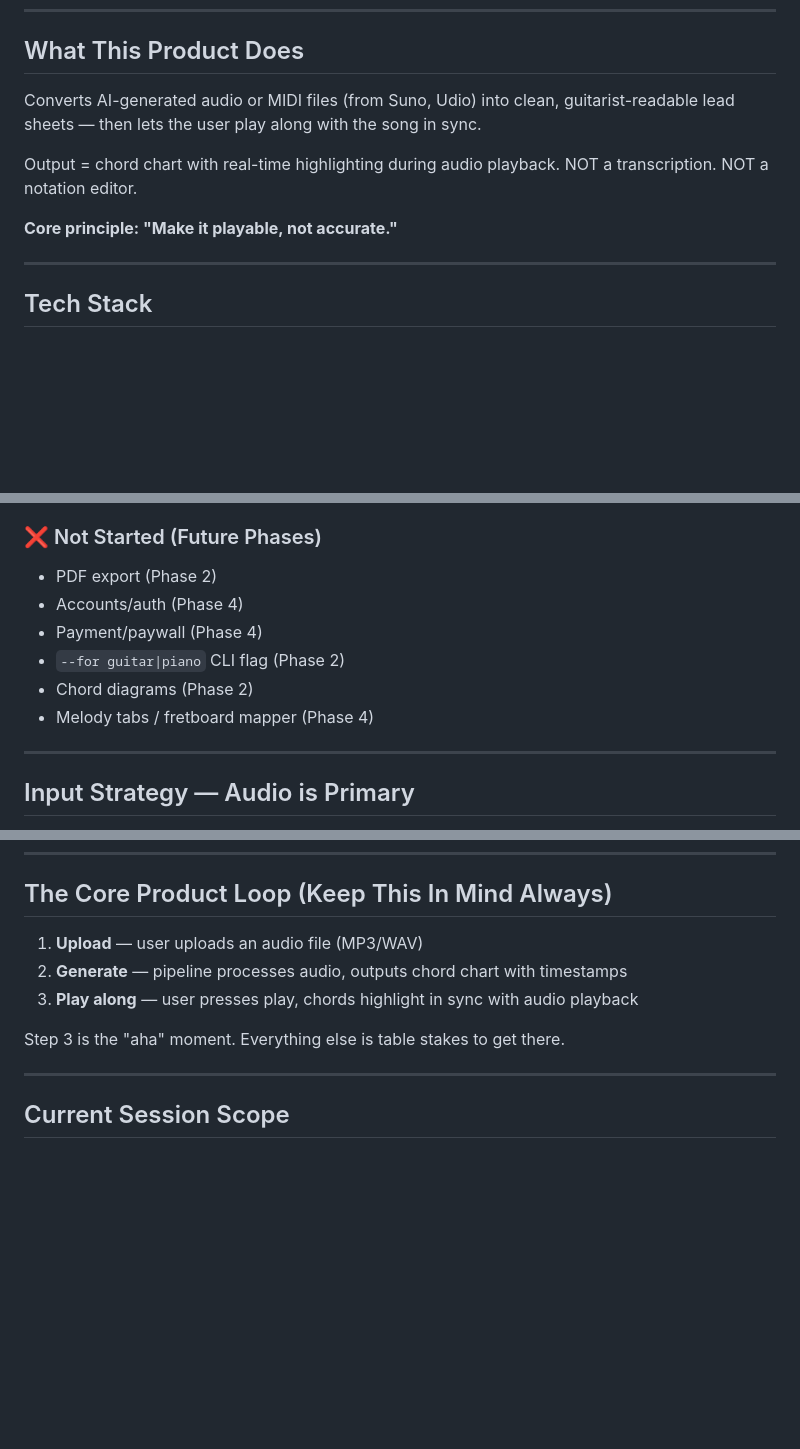
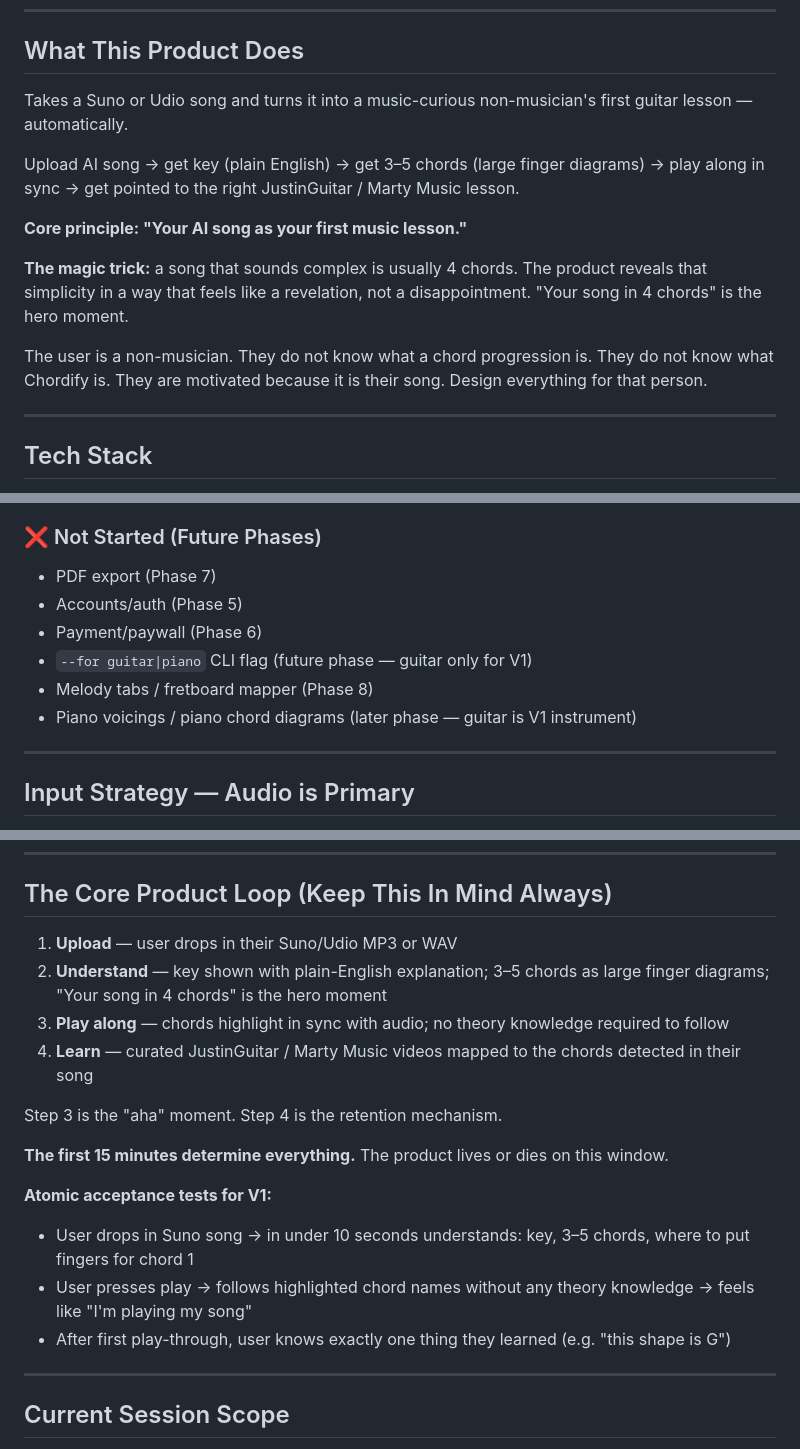
Before and after one commit to michaelecryan/ai-leadsheet, a Markdown page: CLAUDE.md, 3 parts joined by grey strips. Drawn GitHub-style; blank space fills up the shorter version.

```diff
--- a/CLAUDE.md
+++ b/CLAUDE.md
@@ -7,11 +7,15 @@
 
 ## What This Product Does
 
-Converts AI-generated audio or MIDI files (from Suno, Udio) into clean, guitarist-readable lead sheets — then lets the user play along with the song in sync.
+Takes a Suno or Udio song and turns it into a music-curious non-musician's first guitar lesson — automatically.
 
-Output = chord chart with real-time highlighting during audio playback. NOT a transcription. NOT a notation editor.
+Upload AI song → get key (plain English) → get 3–5 chords (large finger diagrams) → play along in sync → get pointed to the right JustinGuitar / Marty Music lesson.
 
-**Core principle: "Make it playable, not accurate."**
+**Core principle: "Your AI song as your first music lesson."**
+
+**The magic trick:** a song that sounds complex is usually 4 chords. The product reveals that simplicity in a way that feels like a revelation, not a disappointment. "Your song in 4 chords" is the hero moment.
+
+The user is a non-musician. They do not know what a chord progression is. They do not know what Chordify is. They are motivated because it is their song. Design everything for that person.
 
 ---
 
@@ -50,12 +54,12 @@ Output = chord chart with real-time highlighting during audio playback. NOT a tr
 - Playback sync (chord highlighting during audio playback — the core "aha" feature)
 
 ### ❌ Not Started (Future Phases)
-- PDF export (Phase 2)
-- Accounts/auth (Phase 4)
-- Payment/paywall (Phase 4)
-- `--for guitar|piano` CLI flag (Phase 2)
-- Chord diagrams (Phase 2)
-- Melody tabs / fretboard mapper (Phase 4)
+- PDF export (Phase 7)
+- Accounts/auth (Phase 5)
+- Payment/paywall (Phase 6)
+- `--for guitar|piano` CLI flag (future phase — guitar only for V1)
+- Melody tabs / fretboard mapper (Phase 8)
+- Piano voicings / piano chord diagrams (later phase — guitar is V1 instrument)
 
 ---
 
@@ -78,11 +82,19 @@ users — a significantly larger audience.
 
 ## The Core Product Loop (Keep This In Mind Always)
 
-1. **Upload** — user uploads an audio file (MP3/WAV)
-2. **Generate** — pipeline processes audio, outputs chord chart with timestamps
-3. **Play along** — user presses play, chords highlight in sync with audio playback
+1. **Upload** — user drops in their Suno/Udio MP3 or WAV
+2. **Understand** — key shown with plain-English explanation; 3–5 chords as large finger diagrams; "Your song in 4 chords" is the hero moment
+3. **Play along** — chords highlight in sync with audio; no theory knowledge required to follow
+4. **Learn** — curated JustinGuitar / Marty Music videos mapped to the chords detected in their song
 
-Step 3 is the "aha" moment. Everything else is table stakes to get there.
+Step 3 is the "aha" moment. Step 4 is the retention mechanism.
+
+**The first 15 minutes determine everything.** The product lives or dies on this window.
+
+**Atomic acceptance tests for V1:**
+- User drops in Suno song → in under 10 seconds understands: key, 3–5 chords, where to put fingers for chord 1
+- User presses play → follows highlighted chord names without any theory knowledge → feels like "I'm playing my song"
+- After first play-through, user knows exactly one thing they learned (e.g. "this shape is G")
 
 ---
 
```
Also changed, not shown: other parts of CLAUDE.md (+31 -19 lines).
